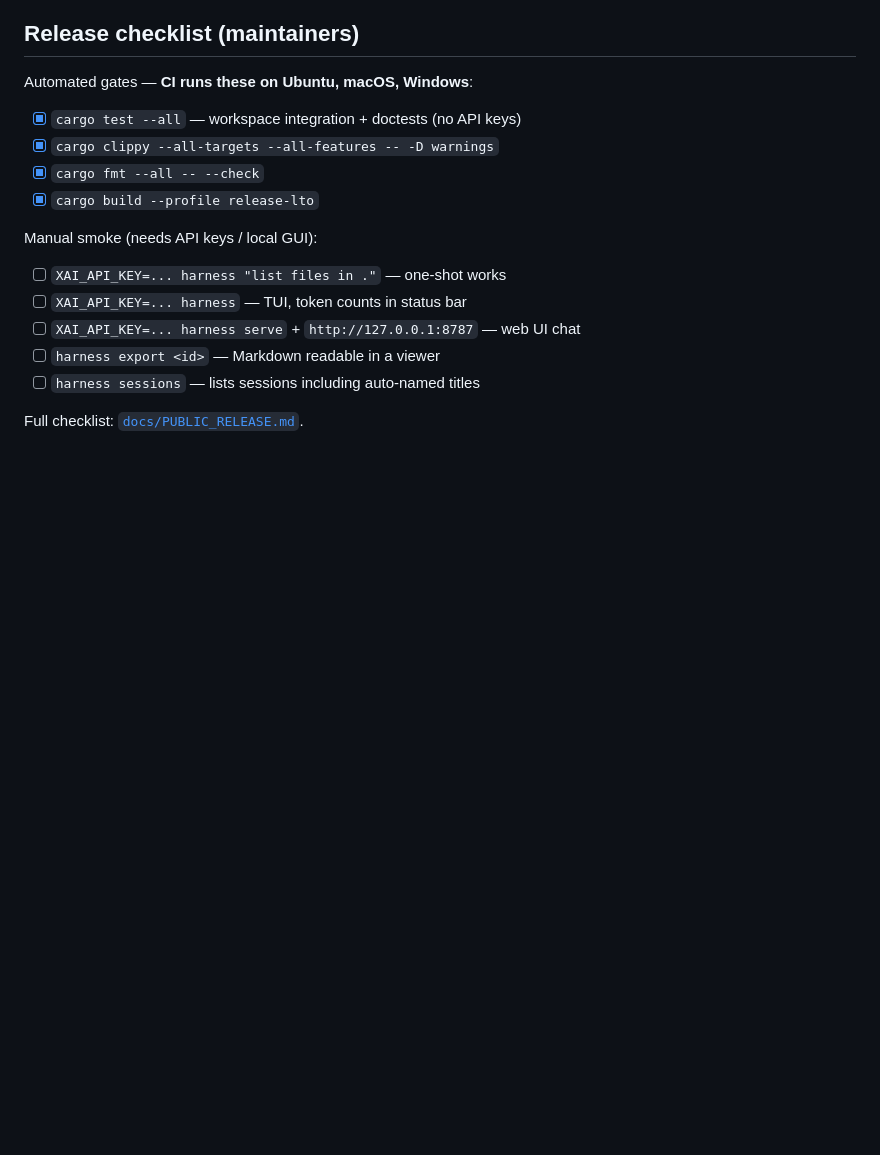
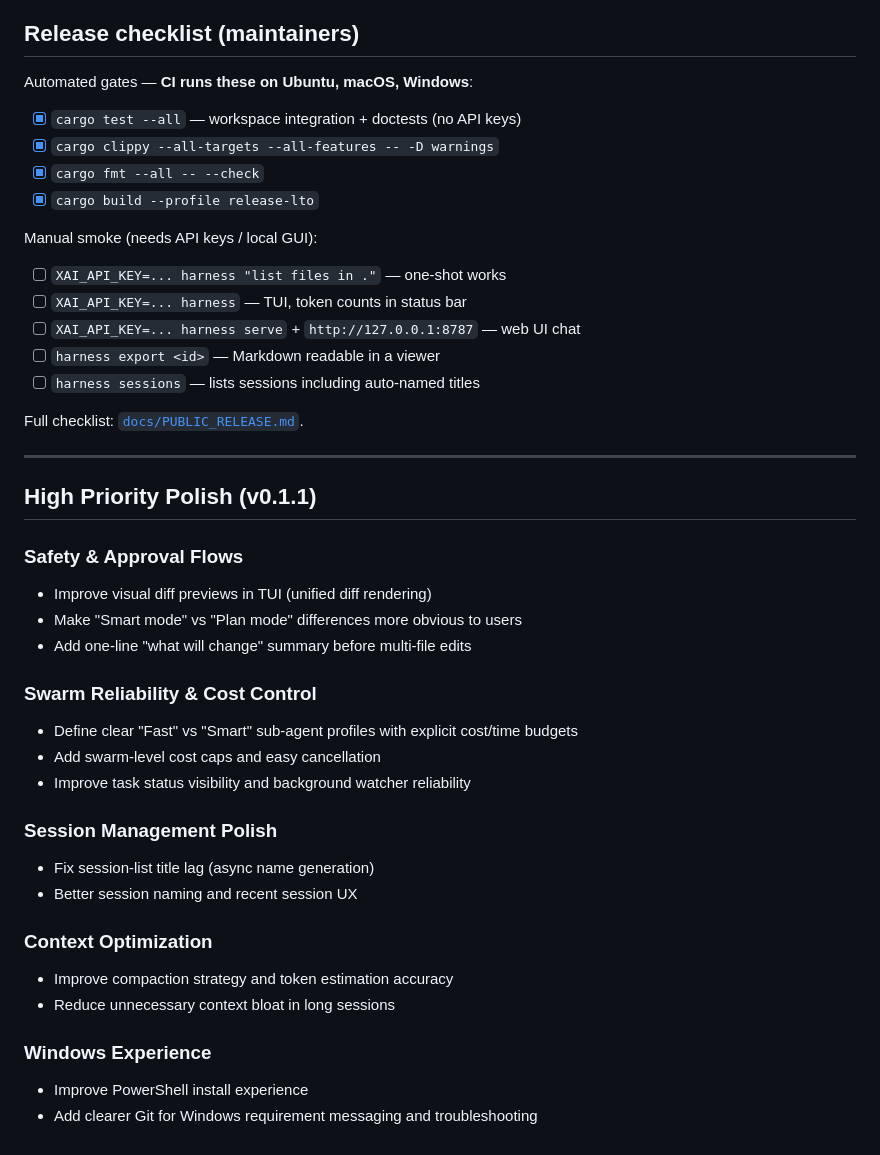
Before and after one commit to seanebones-lang/harness, a Markdown page: TODO.md, the part around the change. Rendered like a GitHub page; blank space fills up the shorter version.

Commit message:
docs: add high-priority v0.1.1 polish items (safety, swarm, session, context, Windows)

```diff
--- a/TODO.md
+++ b/TODO.md
@@ -100,3 +100,29 @@ Manual smoke (needs API keys / local GUI):
 - [ ] `harness sessions` — lists sessions including auto-named titles
 
 Full checklist: [`docs/PUBLIC_RELEASE.md`](docs/PUBLIC_RELEASE.md).
+
+---
+
+## High Priority Polish (v0.1.1)
+
+### Safety & Approval Flows
+- Improve visual diff previews in TUI (unified diff rendering)
+- Make "Smart mode" vs "Plan mode" differences more obvious to users
+- Add one-line "what will change" summary before multi-file edits
+
+### Swarm Reliability & Cost Control
+- Define clear "Fast" vs "Smart" sub-agent profiles with explicit cost/time budgets
+- Add swarm-level cost caps and easy cancellation
+- Improve task status visibility and background watcher reliability
+
+### Session Management Polish
+- Fix session-list title lag (async name generation)
+- Better session naming and recent session UX
+
+### Context Optimization
+- Improve compaction strategy and token estimation accuracy
+- Reduce unnecessary context bloat in long sessions
+
+### Windows Experience
+- Improve PowerShell install experience
+- Add clearer Git for Windows requirement messaging and troubleshooting
```
